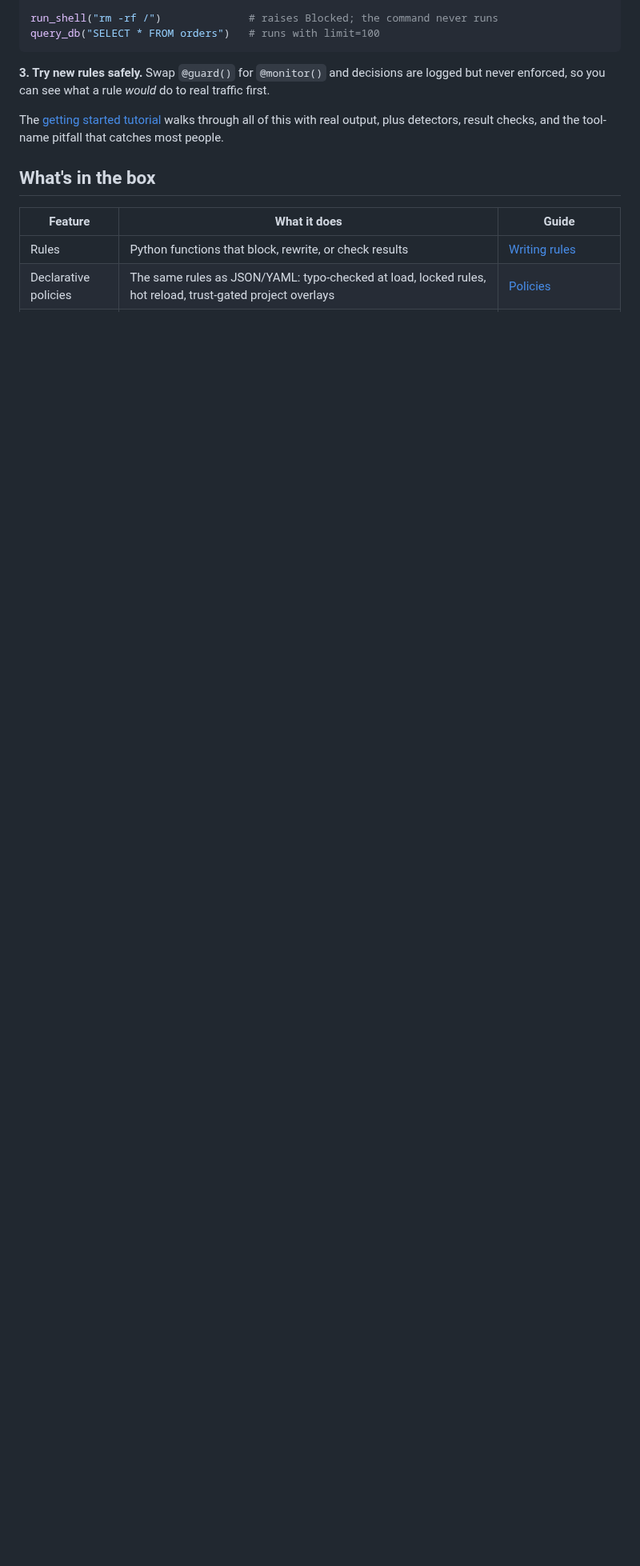
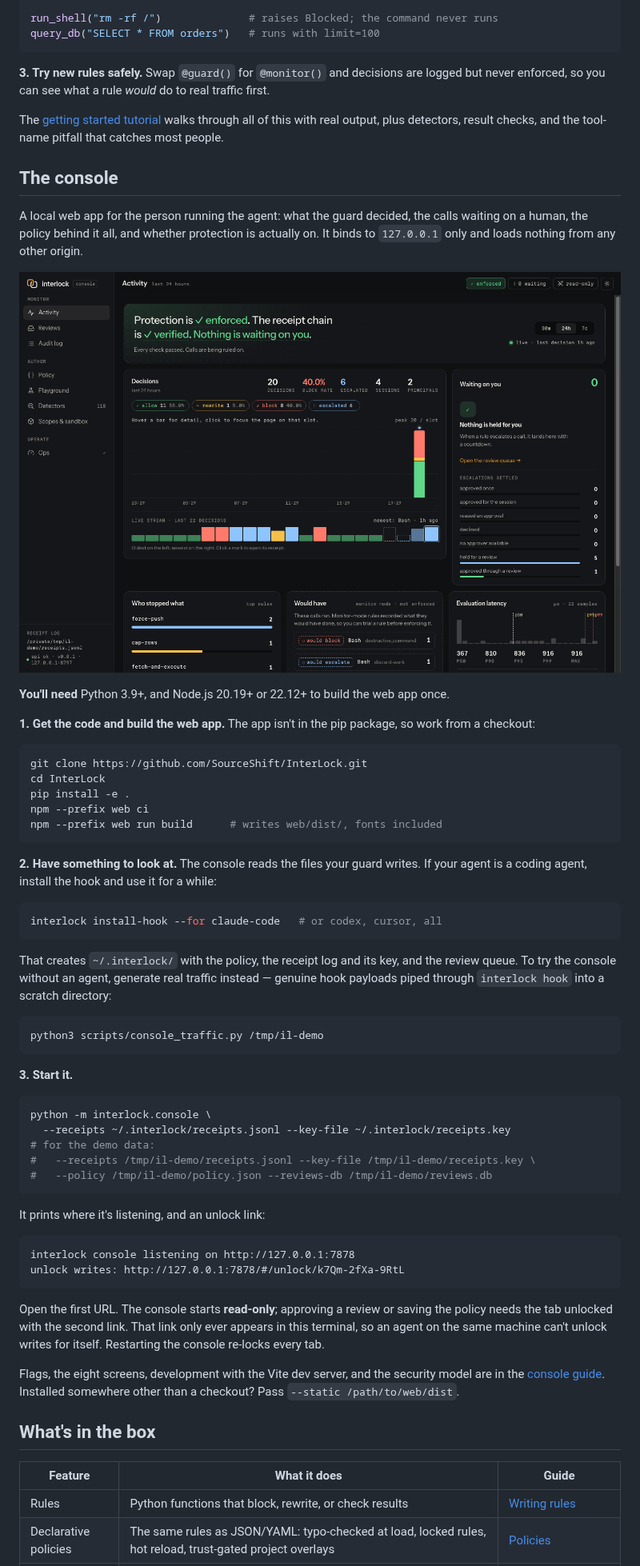
Before and after one commit to SourceShift/InterLock, a Markdown page: README.md, the part around one of its changes. Shown at 80% size. GitHub-like rendering; pictures changed too: docs/assets/images/console-activity.png (added); blank space fills up the shorter version.

Commit message:
docs(readme): how to set up and run the console
A README section for the web console: build the app from a checkout,
get receipts (install a hook, or real demo traffic), start it, and unlock
writes from the terminal link. A screenshot of the Activity page, a row
in the feature table, and the detector count brought to 118.

console_traffic.py keeps the scratch path as given (absolute, not
resolved), so the README's /tmp/il-demo flags name the policy the way the
hooks did and receipt epochs match the console's.

````diff
--- a/README.md
+++ b/README.md
@@ -149,6 +149,72 @@ The [getting started tutorial](docs/getting-started.md) walks through all of thi
 with real output, plus detectors, result checks, and the tool-name pitfall that
 catches most people.
 
+## The console
+
+A local web app for the person running the agent: what the guard decided, the
+calls waiting on a human, the policy behind it all, and whether protection is
+actually on. It binds to `127.0.0.1` only and loads nothing from any other
+origin.
+
+![The console's Activity page: protection enforced, the chain verified, decisions over 24 hours](docs/assets/images/console-activity.png)
+
+**You'll need** Python 3.9+, and Node.js 20.19+ or 22.12+ to build the web app
+once.
+
+**1. Get the code and build the web app.** The app isn't in the pip package, so
+work from a checkout:
+
+```bash
+git clone https://github.com/SourceShift/InterLock.git
+cd InterLock
+pip install -e .
+npm --prefix web ci
+npm --prefix web run build      # writes web/dist/, fonts included
+```
+
+**2. Have something to look at.** The console reads the files your guard
+writes. If your agent is a coding agent, install the hook and use it for a
+while:
+
+```bash
+interlock install-hook --for claude-code   # or codex, cursor, all
+```
+
+That creates `~/.interlock/` with the policy, the receipt log and its key, and
+the review queue. To try the console without an agent, generate real traffic
+instead — genuine hook payloads piped through `interlock hook` into a scratch
+directory:
+
+```bash
+python3 scripts/console_traffic.py /tmp/il-demo
+```
+
+**3. Start it.**
+
+```bash
+python -m interlock.console \
+  --receipts ~/.interlock/receipts.jsonl --key-file ~/.interlock/receipts.key
+# for the demo data:
+#   --receipts /tmp/il-demo/receipts.jsonl --key-file /tmp/il-demo/receipts.key \
+#   --policy /tmp/il-demo/policy.json --reviews-db /tmp/il-demo/reviews.db
+```
+
+It prints where it's listening, and an unlock link:
+
+```
+interlock console listening on http://127.0.0.1:7878
+unlock writes: http://127.0.0.1:7878/#/unlock/k7Qm-2fXa-9RtL
+```
+
+Open the first URL. The console starts **read-only**; approving a review or
+saving the policy needs the tab unlocked with the second link. That link only
+ever appears in this terminal, so an agent on the same machine can't unlock
+writes for itself. Restarting the console re-locks every tab.
+
+Flags, the eight screens, development with the Vite dev server, and the
+security model are in the [console guide](docs/guides/console.md). Installed
+somewhere other than a checkout? Pass `--static /path/to/web/dist`.
+
 ## What's in the box
 
 | Feature | What it does | Guide |
````
Also changed, not shown: other parts of README.md (+2 -1 lines), 1 other file.
